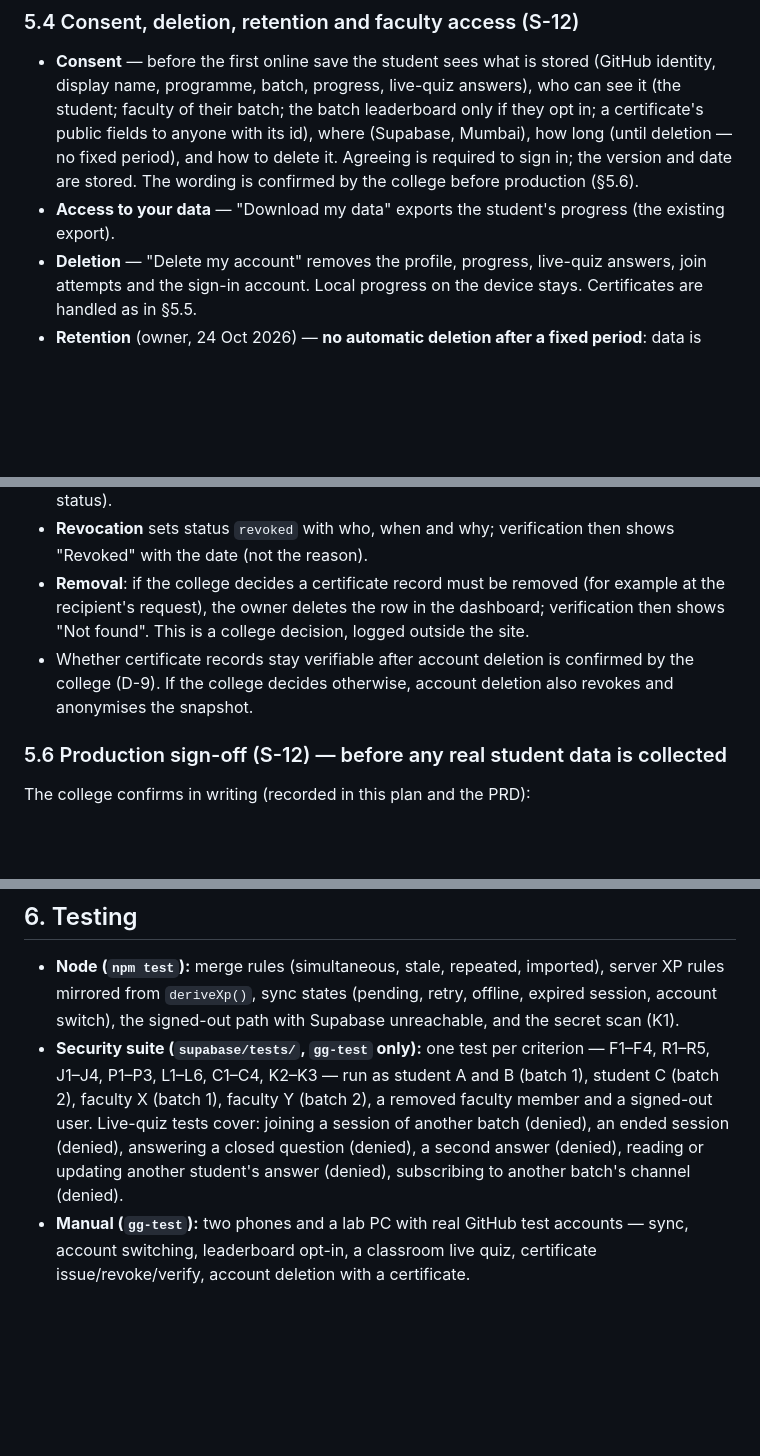
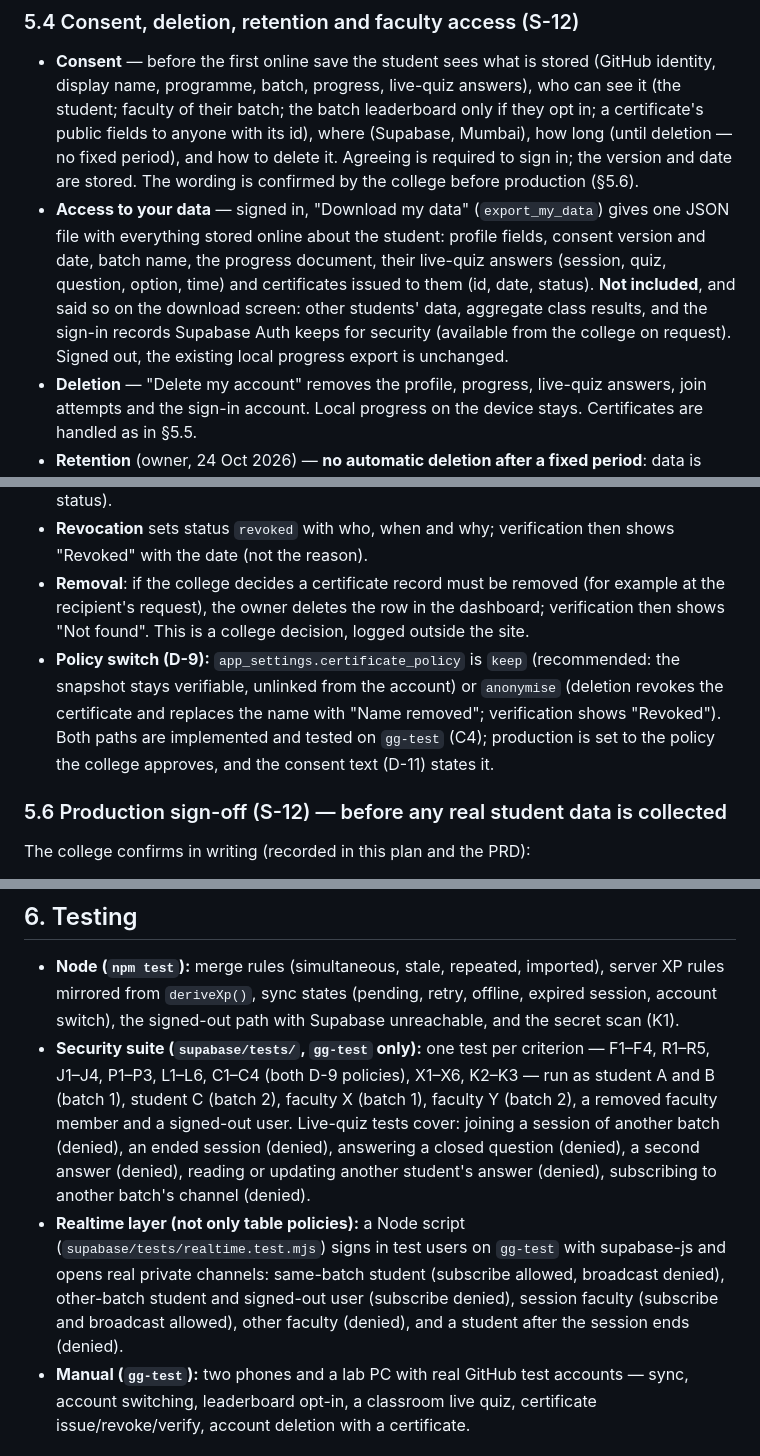
Before and after one commit to sbccas/git-github-fundamentals, a Markdown page: docs/plans/PHASE-2-SUPABASE-PLAN.md, 3 parts joined by grey strips. Rendered like a GitHub page; blank space fills up the shorter version.

```diff
--- a/docs/plans/PHASE-2-SUPABASE-PLAN.md
+++ b/docs/plans/PHASE-2-SUPABASE-PLAN.md
@@ -151,7 +168,12 @@ best = maximum; last visited and passport name = newer (time-stamped); XP recalc
   leaderboard only if they opt in; a certificate's public fields to anyone with its id), where (Supabase, Mumbai), how
   long (until deletion — no fixed period), and how to delete it. Agreeing is required to sign in; the version and date
   are stored. The wording is confirmed by the college before production (§5.6).
-- **Access to your data** — "Download my data" exports the student's progress (the existing export).
+- **Access to your data** — signed in, "Download my data" (`export_my_data`) gives one JSON file with everything
+  stored online about the student: profile fields, consent version and date, batch name, the progress document,
+  their live-quiz answers (session, quiz, question, option, time) and certificates issued to them (id, date, status).
+  **Not included**, and said so on the download screen: other students' data, aggregate class results, and the
+  sign-in records Supabase Auth keeps for security (available from the college on request). Signed out, the existing
+  local progress export is unchanged.
 - **Deletion** — "Delete my account" removes the profile, progress, live-quiz answers, join attempts and the sign-in
   account. Local progress on the device stays. Certificates are handled as in §5.5.
 - **Retention** (owner, 24 Oct 2026) — **no automatic deletion after a fixed period**: data is kept until the student
@@ -174,8 +196,10 @@ best = maximum; last visited and passport name = newer (time-stamped); XP recalc
 - **Removal**: if the college decides a certificate record must be removed (for example at the recipient's request),
   the owner deletes the row in the dashboard; verification then shows "Not found". This is a college decision, logged
   outside the site.
-- Whether certificate records stay verifiable after account deletion is confirmed by the college (D-9). If the
-  college decides otherwise, account deletion also revokes and anonymises the snapshot.
+- **Policy switch (D-9):** `app_settings.certificate_policy` is `keep` (recommended: the snapshot stays verifiable,
+  unlinked from the account) or `anonymise` (deletion revokes the certificate and replaces the name with "Name removed";
+  verification shows "Revoked"). Both paths are implemented and tested on `gg-test` (C4); production is set to the
+  policy the college approves, and the consent text (D-11) states it.
 
 ### 5.6 Production sign-off (S-12) — before any real student data is collected
 
@@ -194,10 +218,14 @@ Until then, Phase 2 runs only on `gg-test` with test accounts.
   `deriveXp()`, sync states (pending, retry, offline, expired session, account switch), the signed-out path with
   Supabase unreachable, and the secret scan (K1).
 - **Security suite (`supabase/tests/`, `gg-test` only):** one test per criterion — F1–F4, R1–R5, J1–J4, P1–P3,
-  L1–L6, C1–C4, K2–K3 — run as student A and B (batch 1), student C (batch 2), faculty X (batch 1), faculty Y
+  L1–L6, C1–C4 (both D-9 policies), X1–X6, K2–K3 — run as student A and B (batch 1), student C (batch 2), faculty X (batch 1), faculty Y
   (batch 2), a removed faculty member and a signed-out user. Live-quiz tests cover: joining a session of another batch
   (denied), an ended session (denied), answering a closed question (denied), a second answer (denied), reading or
   updating another student's answer (denied), subscribing to another batch's channel (denied).
+- **Realtime layer (not only table policies):** a Node script (`supabase/tests/realtime.test.mjs`) signs in test users
+  on `gg-test` with supabase-js and opens real private channels: same-batch student (subscribe allowed, broadcast
+  denied), other-batch student and signed-out user (subscribe denied), session faculty (subscribe and broadcast allowed),
+  other faculty (denied), and a student after the session ends (denied).
 - **Manual (`gg-test`):** two phones and a lab PC with real GitHub test accounts — sync, account switching,
   leaderboard opt-in, a classroom live quiz, certificate issue/revoke/verify, account deletion with a certificate.
 
```
Also changed, not shown: other parts of docs/plans/PHASE-2-SUPABASE-PLAN.md (+53 -17 lines), docs/PRD.md (+7 -6 lines), docs/PROGRESS.md (+3 -3 lines).
